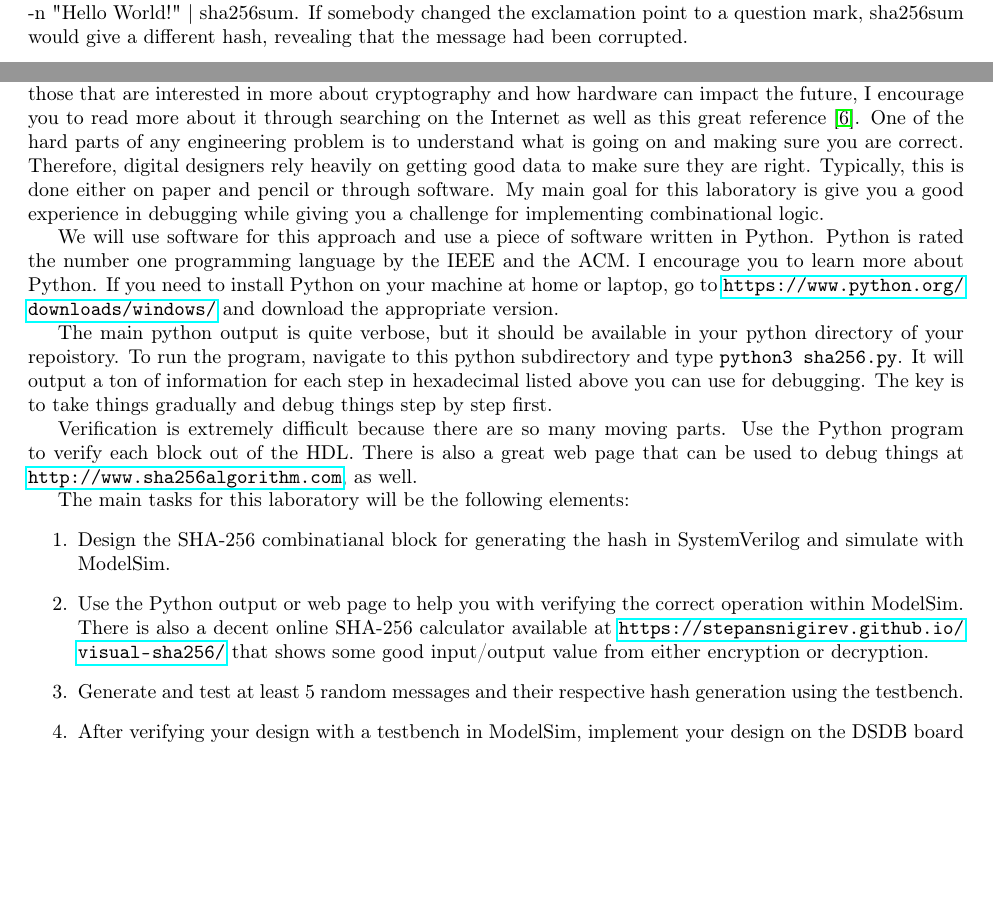
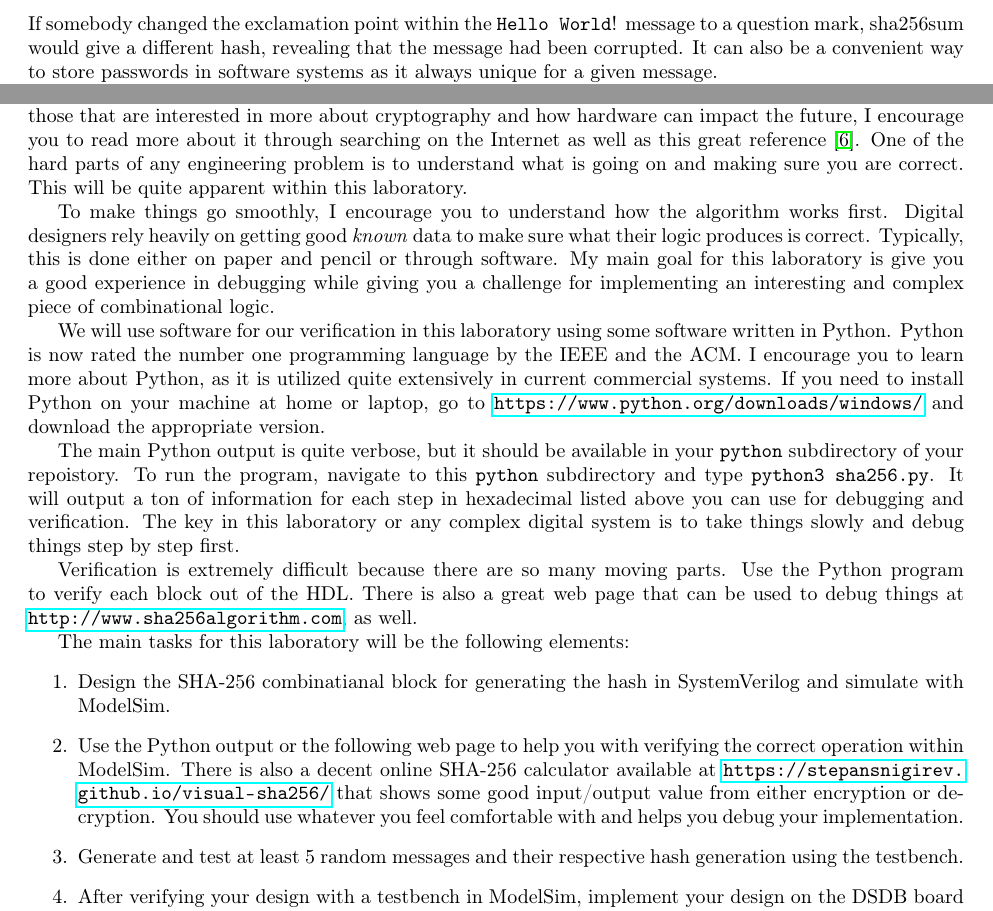
Before and after one commit to stineje/dldfall2024, a LaTeX document (Lab2/lab2/lab2.tex): two parts of pages 2 and 9 of 12 before the commit and two parts of pages 3 and 9 of 12 after it, joined at a grey line, cut so that both start at the same text, the shorter picture padded with empty space. Compiled offline with pdfLaTeX.

Commit message:
UPdate some minor typos on Lab2 tex

```diff
--- a/Lab2/lab2/lab2.tex
+++ b/Lab2/lab2/lab2.tex
@@ -190,15 +200,16 @@ For this laboratory, we will implement SHA-$256$ which is the most
 popular form that people are most familiar with. Most Linux
 distributions come with programs to compute the SHA-256 hash function
 to verify data integrity. For example, the following produces the hash
-for “Hello World!” using SHA-256: echo -n "Hello World!" |
-sha256sum. If somebody changed the exclamation point to a question
-mark, sha256sum would give a different hash, revealing that the
-message had been corrupted.
+for \verb!Hello World!! using SHA-256: echo -n "Hello World!" |
+sha256sum.
 \begin{verbatim}
 7f83b1657ff1fc53b92dc18148a1d65dfc2d4b1fa3d677284addd200126d9069  -
 \end{verbatim}
-%You can also interactively watch SHA-$256$ run at
-%\url{https://sha256algorithm.com}.
+If somebody changed the exclamation point within the
+\verb!Hello World!! message to a question
+mark, sha256sum would give a different hash, revealing that the
+message had been corrupted.  It can also be a convenient way to store
+passwords in software systems as it always unique for a given message.
 
 Table summarizes the structure of SHA-$256$ and SHA-$512$. The hash
 operates on a message $M$ comprising $N$ $m$-bit blocks; it is padded if
@@ -625,28 +637,35 @@ hardware can impact the future, I encourage you to read more about it
 through searching on the Internet as well as this great
 reference~\cite{10.5555/1721909}.
 One of the hard parts of any engineering problem is
-to understand what is going on and making sure you are correct.
-Therefore, digital designers rely heavily on getting good data to make
-sure they are right.  Typically, this is done either on paper and
+to understand what is going on and making sure you are correct.  This
+will be quite apparent within this laboratory.
+
+To make things go
+smoothly, I encourage you to understand how the algorithm works first.
+Digital designers rely heavily on getting good \textit{known} data to make
+sure what their logic produces is correct.  Typically, this is done
+either on paper and
 pencil or through software.  My main goal for this laboratory is give
 you a good experience in debugging while giving you a challenge for
-implementing combinational logic.
+implementing an interesting and complex piece of combinational logic.
 
-We will use software for this approach
-and use a piece of software written in Python.  Python is rated the
+We will use software for our verification in this laboratory
+using some software written in Python.  Python is now rated the
 number one programming language by the IEEE and the ACM.  I encourage
-you to learn more about Python.
-If you need
-to install Python on your machine at home or laptop, go to
+you to learn more about Python, as it is utilized quite extensively in
+current commercial systems.
+If you need to install Python on your machine at home or laptop, go to
 \url{https://www.python.org/downloads/windows/} and
 download the appropriate version.
 
-The main python output is quite verbose, but it should be available in
-your python directory of your repoistory.  To run the program,
-navigate to this python subdirectory and type
+The main Python output is quite verbose, but it should be available in
+your \verb!python! subdirectory of your repoistory.  To run the program,
+navigate to this \verb!python! subdirectory and type
 \verb!python3 sha256.py!.  It will output a ton of information for
-each step in hexadecimal listed above you can use for debugging.  The
-key is to take things gradually and debug things step by step first.
+each step in hexadecimal listed above you can use for debugging and
+verification.  The
+key in this laboratory or any complex digital system
+is to take things slowly and debug things step by step first.
 
 Verification is extremely difficult
 because there are so many moving parts.  Use the
@@ -659,11 +678,13 @@ will be the following elements:
 \begin{enumerate}
   \item Design the SHA-256 combinatianal block for generating the hash
     in SystemVerilog and simulate with ModelSim.
-  \item Use the Python output or web page to help you with verifying the
+  \item Use the Python output or the following web page to help you with verifying the
     correct operation within ModelSim.
     There is also a decent online
     SHA-256 calculator available at \url{https://stepansnigirev.github.io/visual-sha256/} that
-    shows some good input/output value from either encryption or decryption.
+    shows some good input/output value from either encryption or
+    decryption.  You should use whatever you feel comfortable with and
+    helps you debug your implementation.
   \item Generate and test at least $5$ random messages and their respective hash generation
     using the testbench.
   \item After verifying your design with a testbench in ModelSim,
```
Also changed, not shown: Lab2/lab2/lab2.pdf, Lab2/lab2/lab2.tex (49 more changed lines), 3 other files.
